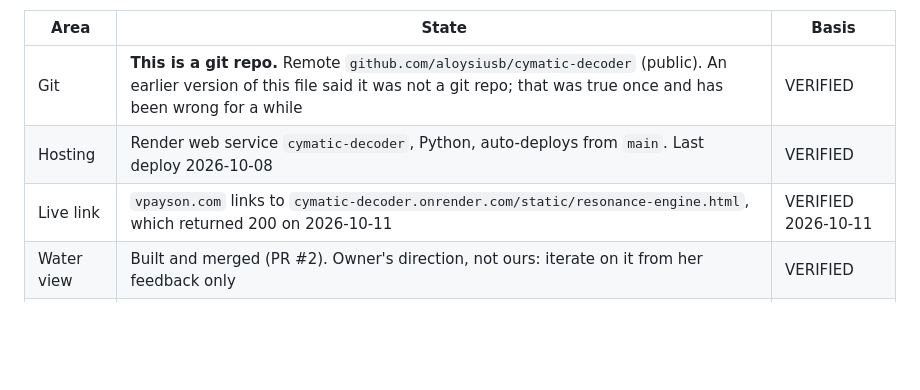
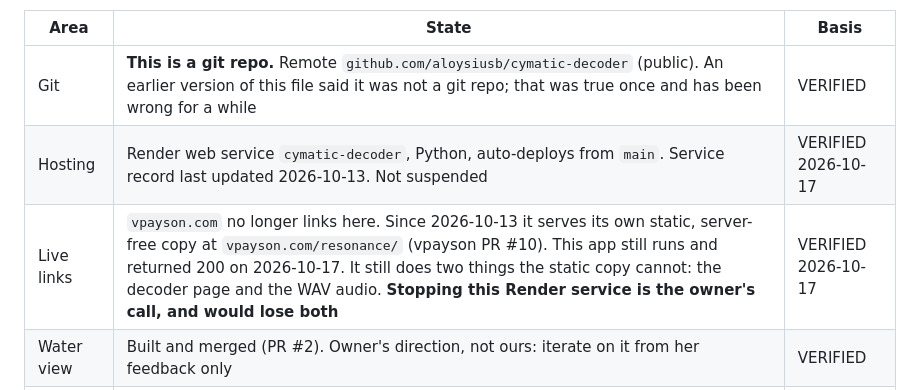
Before and after one commit to aloysiusb/cymatic-decoder, a Markdown page: CLAUDE.md, the part around the change. Drawn GitHub-style; blank space fills up the shorter version.

Commit message:
Correct the Live links row: vpayson.com now serves its own copy
The Current state table said vpayson.com links to this app's water view. That
was true on 2026-10-11 and stopped being true on 2026-10-13, when vpayson PR #10
moved the Resonance Engine to a static page at vpayson.com/resonance/ with no
server behind it. Found by listing the owner's recent sessions, not by being
told. Verified today: both URLs return 200 and the Render service is not
suspended.

Records what stopping this service would cost (the decoder page and the WAV
audio), because the owner has been told that is her decision to make.

Co-Authored-By: Claude Sonnet 5.5 <noreply@anthropic.com>
Claude-Session: https://claude.ai/code/session_01WSwoEMemWwGsokGp4NS8HM

```diff
--- a/CLAUDE.md
+++ b/CLAUDE.md
@@ -14,8 +14,8 @@ she said so. UNVERIFIED is a claim, not a fact.*
 | Area | State | Basis |
 |---|---|---|
 | Git | **This is a git repo.** Remote `github.com/aloysiusb/cymatic-decoder` (public). An earlier version of this file said it was not a git repo; that was true once and has been wrong for a while | VERIFIED |
-| Hosting | Render web service `cymatic-decoder`, Python, auto-deploys from `main`. Last deploy 2026-10-08 | VERIFIED |
-| Live link | `vpayson.com` links to `cymatic-decoder.onrender.com/static/resonance-engine.html`, which returned 200 on 2026-10-11 | VERIFIED 2026-10-11 |
+| Hosting | Render web service `cymatic-decoder`, Python, auto-deploys from `main`. Service record last updated 2026-10-13. Not suspended | VERIFIED 2026-10-17 |
+| Live links | `vpayson.com` no longer links here. Since 2026-10-13 it serves its own static, server-free copy at `vpayson.com/resonance/` (vpayson PR #10). This app still runs and returned 200 on 2026-10-17. It still does two things the static copy cannot: the decoder page and the WAV audio. **Stopping this Render service is the owner's call, and would lose both** | VERIFIED 2026-10-17 |
 | Water view | Built and merged (PR #2). Owner's direction, not ours: iterate on it from her feedback only | VERIFIED |
 | 3D view | Still hers to design. Do not start 3D visual work unless she asks again | Owner TOLD |
 
```
